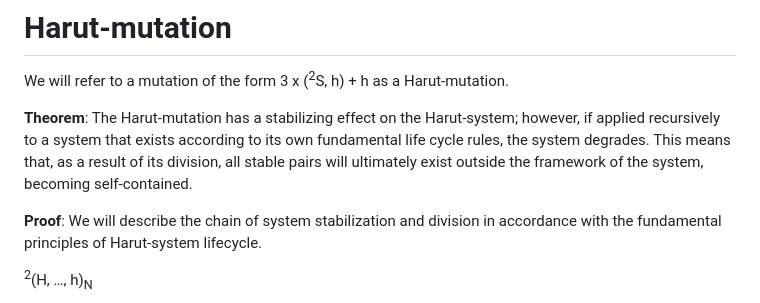
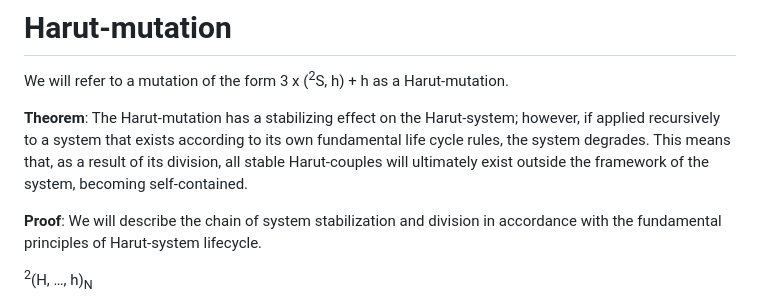
Before and after one commit to sagittaracc/collatz, a Markdown page: README.md, the part around the change. GitHub-like rendering.

```diff
--- a/README.md
+++ b/README.md
@@ -56,7 +56,7 @@ Any decomposable stable Harut-system is denoted by the letter S (e.g. <sup>2</su
 # Harut-mutation
 We will refer to a mutation of the form 3 x (<sup>2</sup>S, h) + h as a Harut-mutation.
 
-**Theorem**: The Harut-mutation has a stabilizing effect on the Harut-system; however, if applied recursively to a system that exists according to its own fundamental life cycle rules, the system degrades. This means that, as a result of its division, all stable pairs will ultimately exist outside the framework of the system, becoming self-contained.
+**Theorem**: The Harut-mutation has a stabilizing effect on the Harut-system; however, if applied recursively to a system that exists according to its own fundamental life cycle rules, the system degrades. This means that, as a result of its division, all stable Harut-couples will ultimately exist outside the framework of the system, becoming self-contained.
 
 **Proof**: We will describe the chain of system stabilization and division in accordance with the fundamental principles of Harut-system lifecycle.
 
```
